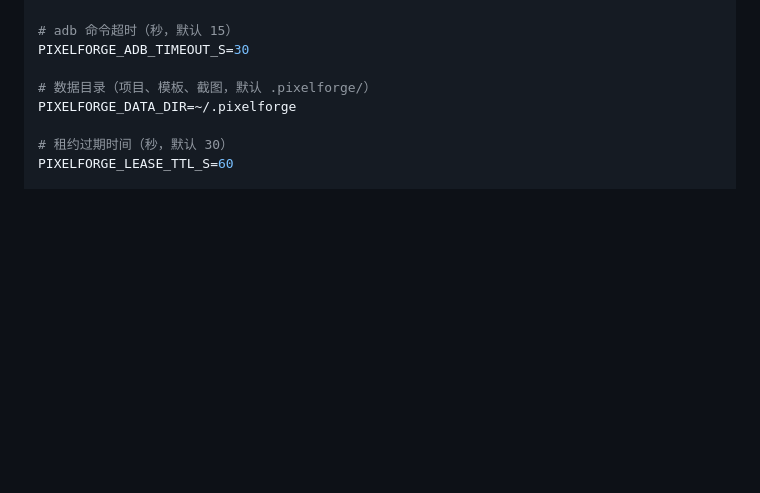
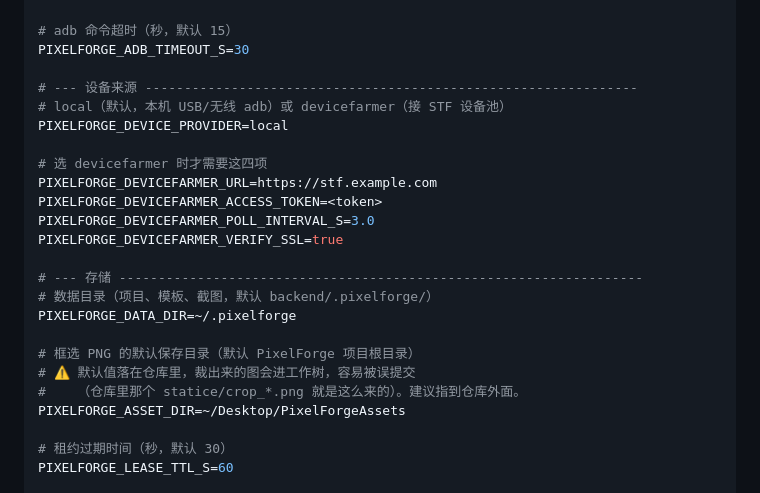
Before and after one commit to Frank-zlc/PixelForge, a Markdown page: README.md, the part around the change. Rendered like a GitHub page; blank space fills up the shorter version.

Commit message:
docs: 补回被我误删的 ASSET_DIR，补齐 DeviceFarmer 六项配置
我上一个提交（bcd18ff）是拿容器里一份过期的 config.py 做的审计，那份少了
6 个字段。结果两件事：

* 把 9abf0fe 里新增的 PIXELFORGE_ASSET_DIR 文档整段删掉了。已按设备上的
  当前版本为基准恢复。
* device_provider / devicefarmer_{url,access_token,poll_interval_s,verify_ssl}
  这 6 项从未出现在 README 里，现在补上。DeviceFarmer 接入是已实现的功能，
  文档里却完全看不到。

顺带标注 ASSET_DIR 的默认值风险：它解析到仓库根目录，框选出来的 PNG 直接
落进工作树，仓库里的 statice/crop_20260921_172157_cfa8.png 就是这么进来的。
文档里建议指到仓库外面。

已对设备上的真实 config.py 重新验证：5038 默认值、list 字段只认 JSON
这两条结论仍然成立。17 个字段现已逐一核对，全部有文档。

Co-Authored-By: Claude Opus 5 <noreply@anthropic.com>
Claude-Session: https://claude.ai/code/session_01KGGAFd3YWwFr9qgACUfi3q

```diff
--- a/README.md
+++ b/README.md
@@ -336,8 +336,24 @@ PIXELFORGE_ADB_SERVER_PORT=5038
 # adb 命令超时（秒，默认 15）
 PIXELFORGE_ADB_TIMEOUT_S=30
 
-# 数据目录（项目、模板、截图，默认 .pixelforge/）
+# --- 设备来源 ---------------------------------------------------------------
+# local（默认，本机 USB/无线 adb）或 devicefarmer（接 STF 设备池）
+PIXELFORGE_DEVICE_PROVIDER=local
+
+# 选 devicefarmer 时才需要这四项
+PIXELFORGE_DEVICEFARMER_URL=https://stf.example.com
+PIXELFORGE_DEVICEFARMER_ACCESS_TOKEN=<token>
+PIXELFORGE_DEVICEFARMER_POLL_INTERVAL_S=3.0
+PIXELFORGE_DEVICEFARMER_VERIFY_SSL=true
+
+# --- 存储 -------------------------------------------------------------------
+# 数据目录（项目、模板、截图，默认 backend/.pixelforge/）
 PIXELFORGE_DATA_DIR=~/.pixelforge
+
+# 框选 PNG 的默认保存目录（默认 PixelForge 项目根目录）
+# ⚠️ 默认值落在仓库里，裁出来的图会进工作树，容易被误提交
+#    （仓库里那个 statice/crop_*.png 就是这么来的）。建议指到仓库外面。
+PIXELFORGE_ASSET_DIR=~/Desktop/PixelForgeAssets
 
 # 租约过期时间（秒，默认 30）
 PIXELFORGE_LEASE_TTL_S=60
```
